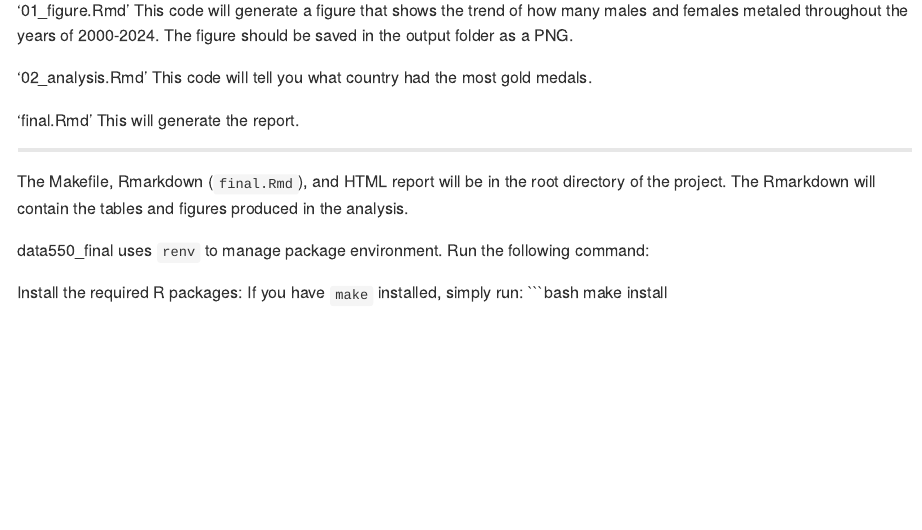
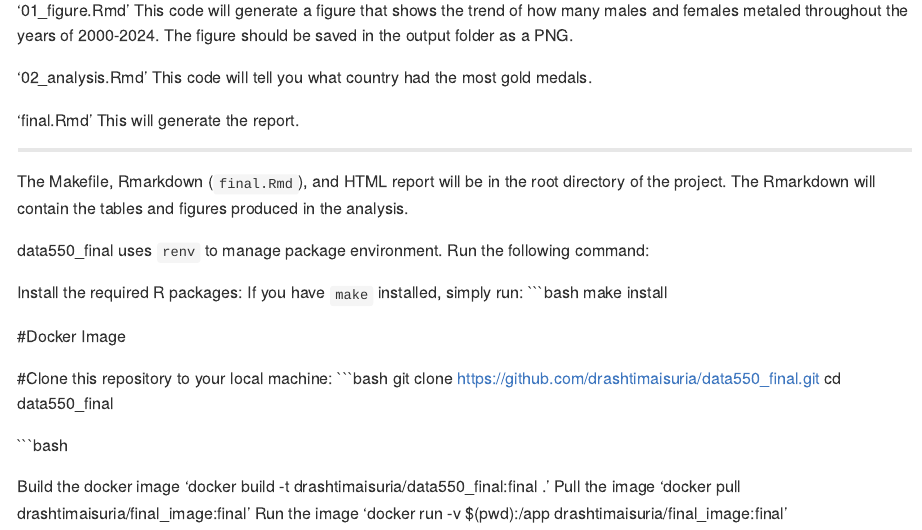
Before and after one commit to DrashtiMaisuria/data550_final, an R Markdown document (ReadMe.Rmd): the page in a window 1100 px wide, from 700 px down. Rendered offline with R 4.5, knitr and Pandoc, with nearby package versions.

Commit message:
Updated ReadMe

````diff
--- a/ReadMe.Rmd
+++ b/ReadMe.Rmd
@@ -49,3 +49,19 @@ Install the required R packages:
    If you have `make` installed, simply run:
    ```bash
    make install
+
+#Docker Image
+
+#Clone this repository to your local machine:
+   ```bash
+   git clone https://github.com/drashtimaisuria/data550_final.git
+   cd data550_final
+
+```bash
+
+Build the docker image
+'docker build -t drashtimaisuria/data550_final:final .'
+Pull the image
+'docker pull drashtimaisuria/final_image:final'
+Run the image
+'docker run -v $(pwd):/app drashtimaisuria/final_image:final'
````
